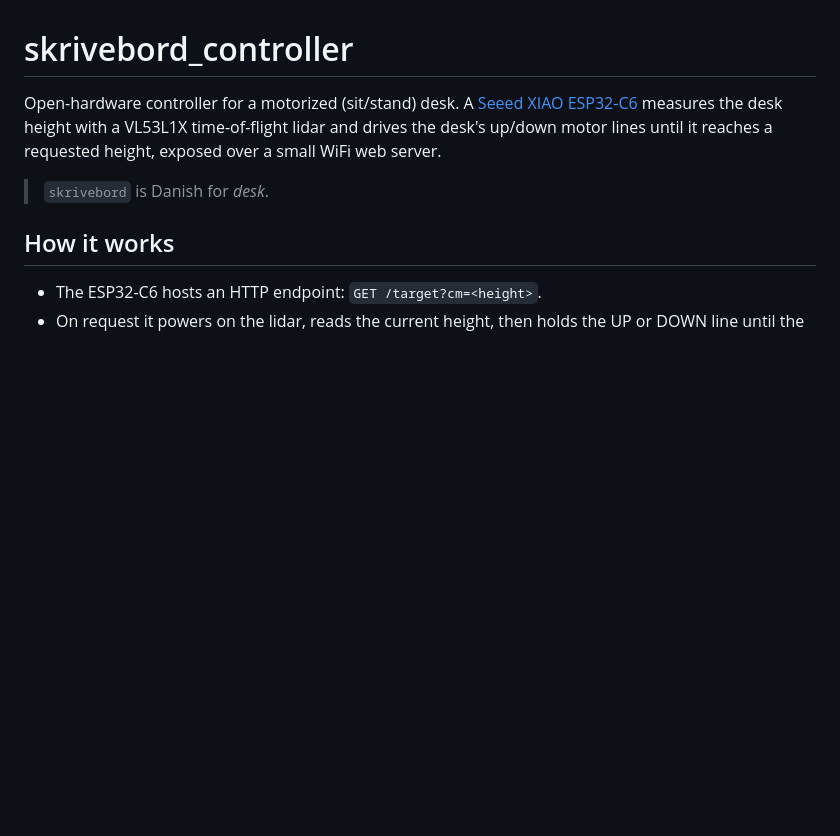
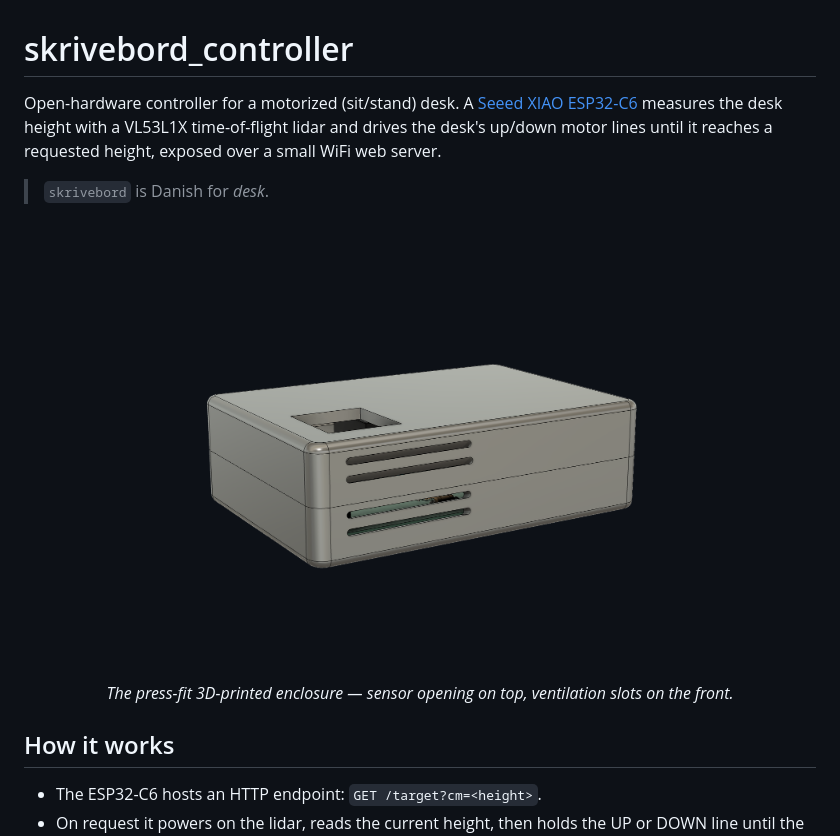
Before and after one commit to matto24/smart_desk, a Markdown page: README.md, the part around the change. Drawn GitHub-style; pictures changed too: casing/casing.png (added); blank space fills up the shorter version.

Commit message:
Add enclosure render to README

```diff
--- a/README.md
+++ b/README.md
@@ -7,6 +7,12 @@ desk's up/down motor lines until it reaches a requested height, exposed over a
 small WiFi web server.
 
 > `skrivebord` is Danish for *desk*.
+
+<p align="center">
+  <img src="casing/casing.png" alt="3D-printed enclosure holding the controller PCB" width="640">
+  <br>
+  <em>The press-fit 3D-printed enclosure — sensor opening on top, ventilation slots on the front.</em>
+</p>
 
 ## How it works
 
```
